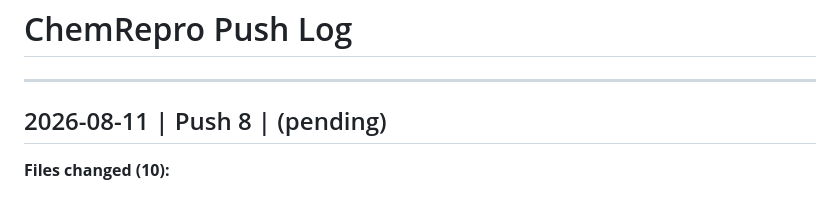
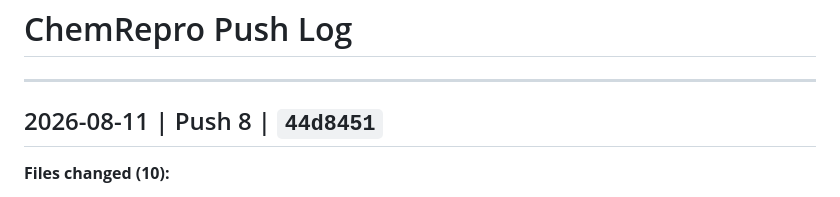
Before and after one commit to dkovari27/ChemRepro, a Markdown page: PUSHLOG.md, the part around the change. GitHub-like rendering.

Commit message:
PUSHLOG: record Push 8 commit hash
Co-Authored-By: Claude Sonnet 5 <noreply@anthropic.com>

```diff
--- a/PUSHLOG.md
+++ b/PUSHLOG.md
@@ -3,7 +3,7 @@
 
 ---
 
-## 2026-08-11 | Push 8 | (pending)
+## 2026-08-11 | Push 8 | `44d8451`
 **Files changed (10):**
 - `app/models/banned_term.py` — new: admin-curated banned word/phrase table (term, added_by, created_at)
 - `app/models/submission_warning.py` — new: append-only evidence log for the repeated-violation warning system (orcid_id, doi, content_type, matched_term, content_snippet, created_at)
```
